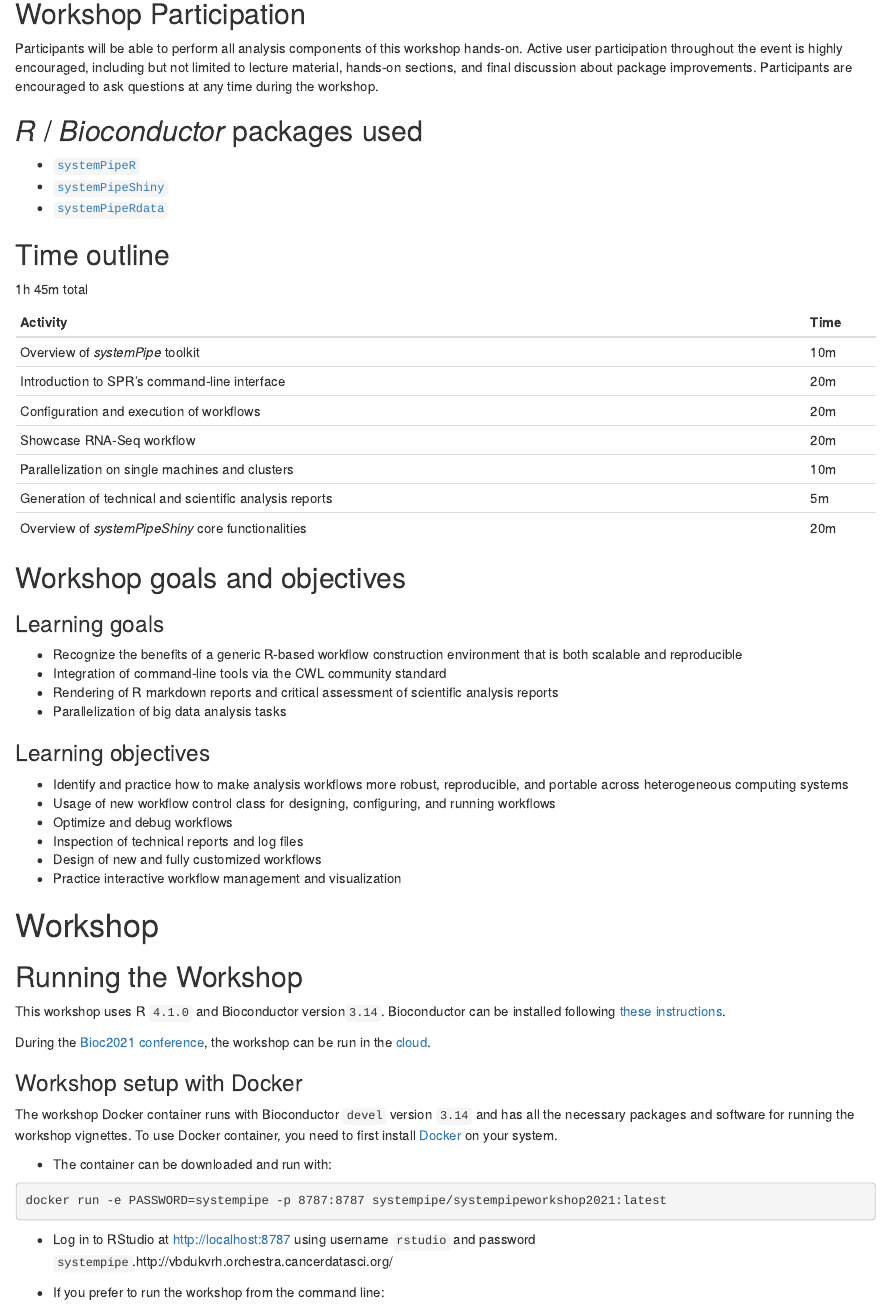
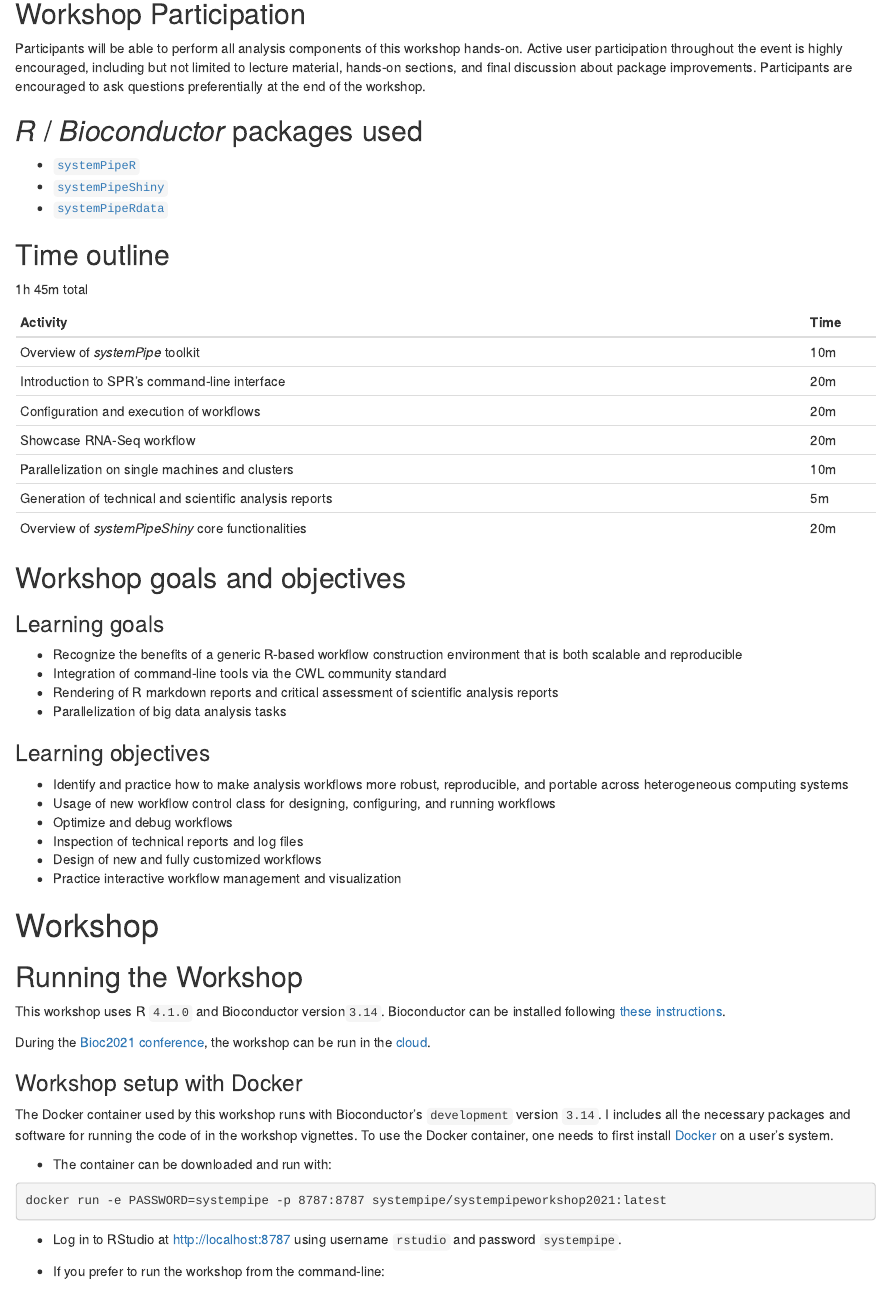
Before and after one commit to systemPipeR/systemPipeWorkshop2021, an R Markdown document (vignettes/systemPipeWorkshop2021.Rmd): the page in a window 1100 px wide, from 760 px down. Rendered offline with R 4.5, knitr and Pandoc, with nearby package versions; drawn as R Markdown's standard HTML page in place of the format the file asks for.

Commit message:
test push

````diff
--- a/vignettes/systemPipeWorkshop2021.Rmd
+++ b/vignettes/systemPipeWorkshop2021.Rmd
@@ -59,7 +59,7 @@
 
 ## Workshop Participation
 
-Participants will be able to perform all analysis components of this workshop hands-on. Active user participation throughout the event is highly encouraged, including but not limited to lecture material, hands-on sections, and final discussion about package improvements. Participants are encouraged to ask questions at any time during the workshop.
+Participants will be able to perform all analysis components of this workshop hands-on. Active user participation throughout the event is highly encouraged, including but not limited to lecture material, hands-on sections, and final discussion about package improvements. Participants are encouraged to ask questions preferentially at the end of the workshop.
 
 ## _R_ / _Bioconductor_ packages used
 
@@ -110,9 +110,9 @@
 
 ### Workshop setup with Docker
 
-The workshop Docker container runs with Bioconductor `devel` version `3.14` and has
-all the necessary packages and software for running the workshop vignettes.
-To use Docker container, you need to first install [Docker](https://docs.docker.com/engine/install/) on your system.
+The Docker container used by this workshop runs with Bioconductor's `development` version `3.14`. I includes
+all the necessary packages and software for running the code of in the workshop vignettes.
+To use the Docker container, one needs to first install [Docker](https://docs.docker.com/engine/install/) on a user's system.
 
 - The container can be downloaded and run with:
 
@@ -121,9 +121,9 @@
 ```
 
 - Log in to RStudio at [http://localhost:8787](http://localhost:8787) using username `rstudio`
-and password `systempipe`.http://vbdukvrh.orchestra.cancerdatasci.org/
+and password `systempipe`.
 
-- If you prefer to run the workshop from the command line:
+- If you prefer to run the workshop from the command-line:
 
 ```{bash docker_bash, eval=FALSE}
 docker run -it --user rstudio systempipe/systempipeworkshop2021:latest bash
````
